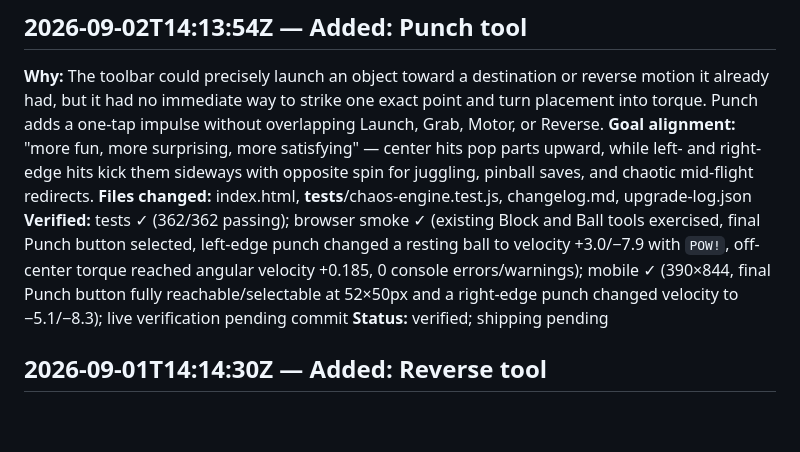
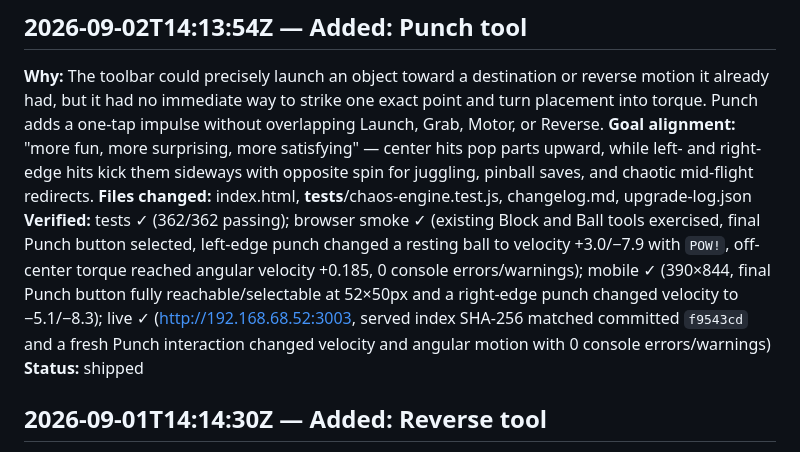
Before and after one commit to kbo4sho/chaos-engine, a Markdown page: changelog.md, the part around the change. Drawn GitHub-style; blank space fills up the shorter version.

Commit message:
Record Punch live verification

```diff
--- a/changelog.md
+++ b/changelog.md
@@ -8,8 +8,8 @@ Improvement history for this project. Each entry logs one cycle's work.
 **Why:** The toolbar could precisely launch an object toward a destination or reverse motion it already had, but it had no immediate way to strike one exact point and turn placement into torque. Punch adds a one-tap impulse without overlapping Launch, Grab, Motor, or Reverse.
 **Goal alignment:** "more fun, more surprising, more satisfying" — center hits pop parts upward, while left- and right-edge hits kick them sideways with opposite spin for juggling, pinball saves, and chaotic mid-flight redirects.
 **Files changed:** index.html, __tests__/chaos-engine.test.js, changelog.md, upgrade-log.json
-**Verified:** tests ✓ (362/362 passing); browser smoke ✓ (existing Block and Ball tools exercised, final Punch button selected, left-edge punch changed a resting ball to velocity +3.0/−7.9 with `POW!`, off-center torque reached angular velocity +0.185, 0 console errors/warnings); mobile ✓ (390×844, final Punch button fully reachable/selectable at 52×50px and a right-edge punch changed velocity to −5.1/−8.3); live verification pending commit
-**Status:** verified; shipping pending
+**Verified:** tests ✓ (362/362 passing); browser smoke ✓ (existing Block and Ball tools exercised, final Punch button selected, left-edge punch changed a resting ball to velocity +3.0/−7.9 with `POW!`, off-center torque reached angular velocity +0.185, 0 console errors/warnings); mobile ✓ (390×844, final Punch button fully reachable/selectable at 52×50px and a right-edge punch changed velocity to −5.1/−8.3); live ✓ (http://192.168.68.52:3003, served index SHA-256 matched committed `f9543cd` and a fresh Punch interaction changed velocity and angular motion with 0 console errors/warnings)
+**Status:** shipped
 
 ## 2026-09-01T14:14:30Z — Added: Reverse tool
 **Why:** The toolbar could aim an object with Launch or continuously spin it with Motor, but it had no instant way to turn an object’s existing movement back against itself. Reverse adds a one-tap motion transform without overlapping either control.
```
